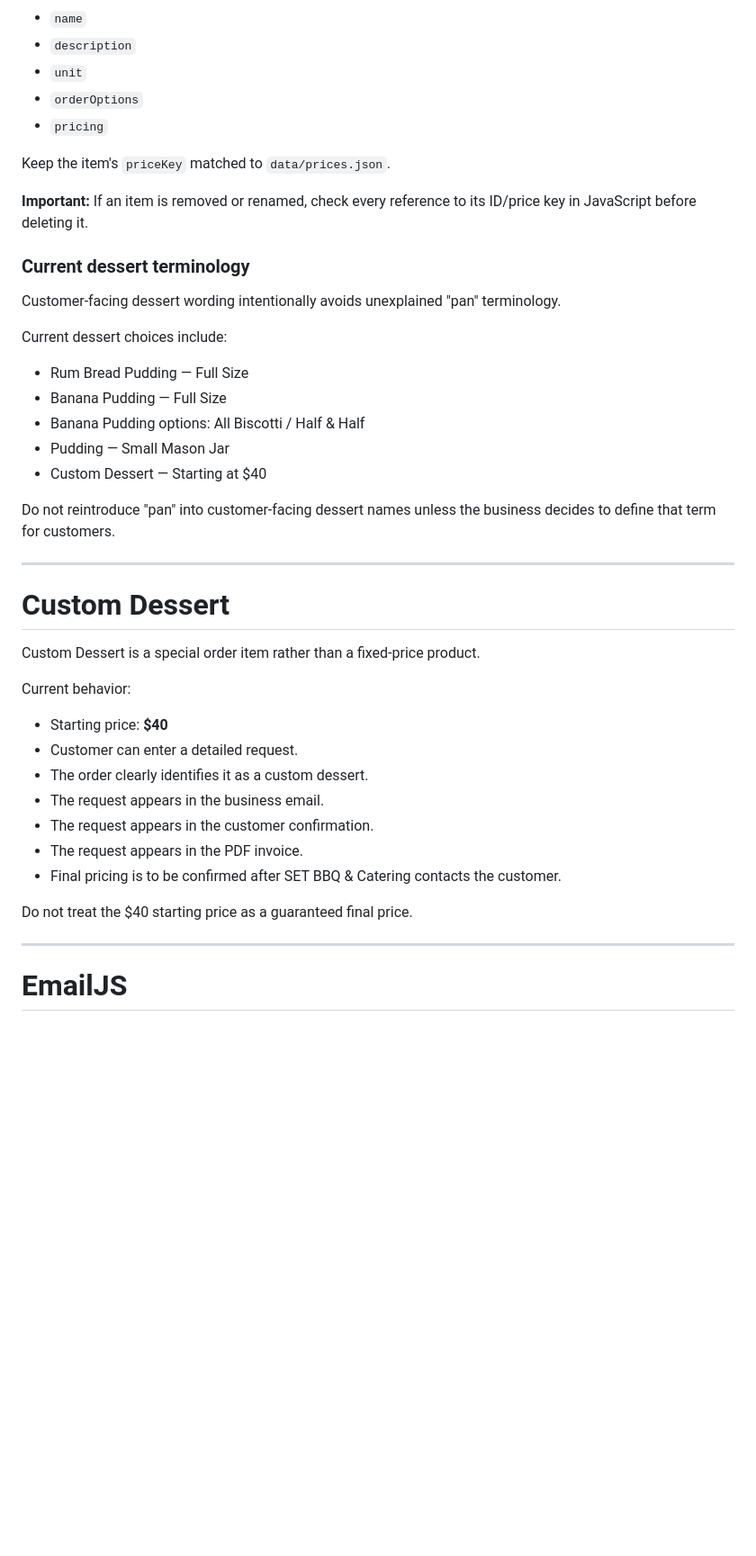
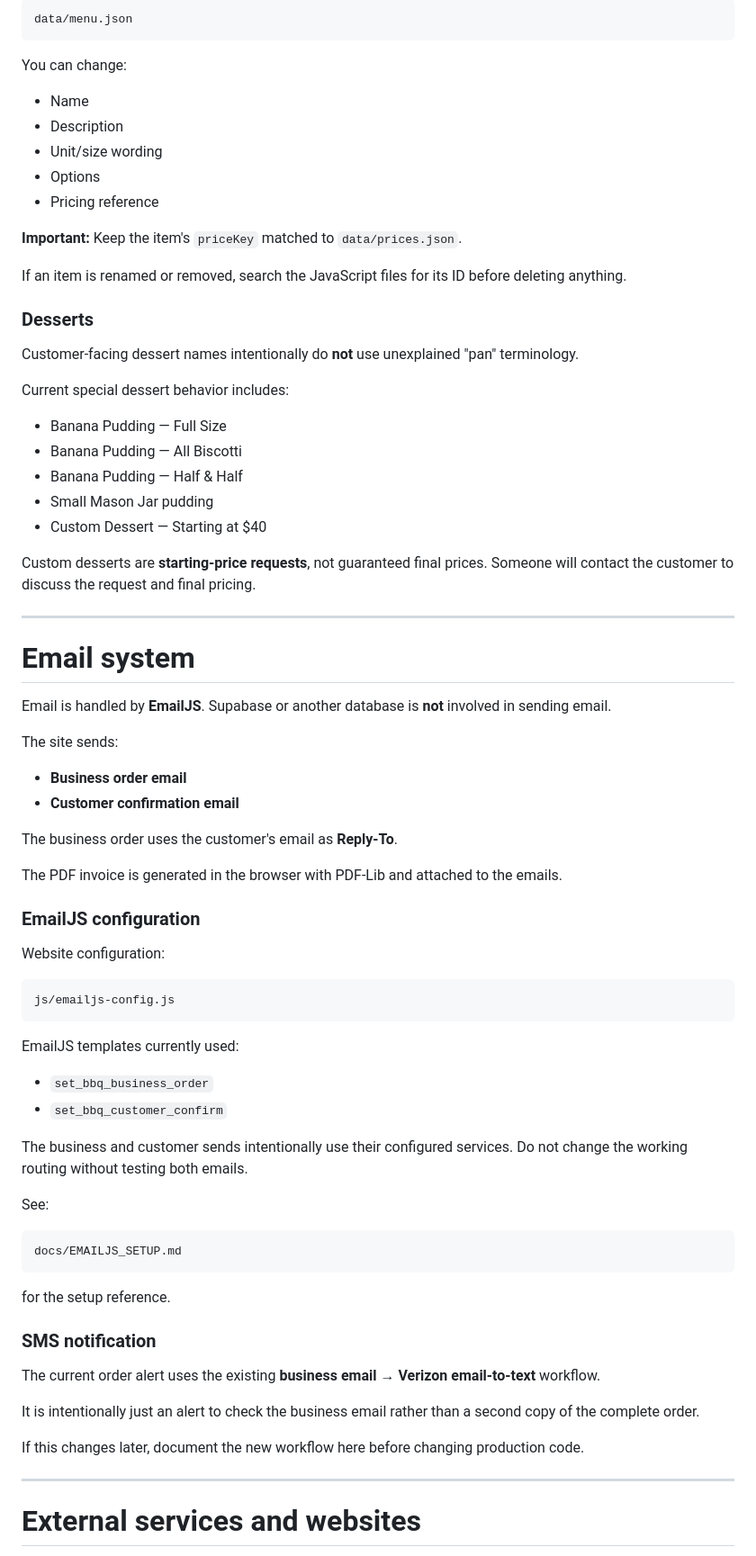
Before and after one commit to WestbergLabs/set-bbq-website, a Markdown page: README.md, the part around one of its changes. Shown at 90% size. Drawn GitHub-style; blank space fills up the shorter version.

Commit message:
Clean up and reorganize production README

````diff
--- a/README.md
+++ b/README.md
@@ -139,47 +118,81 @@ Open `data/menu.json` and edit the item's:
 
-- `name`
-- `description`
-- `unit`
-- `orderOptions`
-- `pricing`
+```text
+data/menu.json
+```
 
-Keep the item's `priceKey` matched to `data/prices.json`.
+You can change:
 
-**Important:** If an item is removed or renamed, check every reference to its ID/price key in JavaScript before deleting it.
+- Name
+- Description
+- Unit/size wording
+- Options
+- Pricing reference
 
-### Current dessert terminology
+**Important:** Keep the item's `priceKey` matched to `data/prices.json`.
 
-Customer-facing dessert wording intentionally avoids unexplained "pan" terminology.
+If an item is renamed or removed, search the JavaScript files for its ID before deleting anything.
 
-Current dessert choices include:
+### Desserts
 
-- Rum Bread Pudding — Full Size
+Customer-facing dessert names intentionally do **not** use unexplained "pan" terminology.
+
+Current special dessert behavior includes:
+
 - Banana Pudding — Full Size
-- Banana Pudding options: All Biscotti / Half & Half
-- Pudding — Small Mason Jar
+- Banana Pudding — All Biscotti
+- Banana Pudding — Half & Half
+- Small Mason Jar pudding
 - Custom Dessert — Starting at $40
 
-Do not reintroduce "pan" into customer-facing dessert names unless the business decides to define that term for customers.
+Custom desserts are **starting-price requests**, not guaranteed final prices. Someone will contact the customer to discuss the request and final pricing.
 
 ---
 
-# Custom Dessert
+# Email system
 
-Custom Dessert is a special order item rather than a fixed-price product.
+Email is handled by **EmailJS**. Supabase or another database is **not** involved in sending email.
 
-Current behavior:
+The site sends:
 
-- Starting price: **$40**
-- Customer can enter a detailed request.
-- The order clearly identifies it as a custom dessert.
-- The request appears in the business email.
-- The request appears in the customer confirmation.
-- The request appears in the PDF invoice.
-- Final pricing is to be confirmed after SET BBQ & Catering contacts the customer.
+- **Business order email**
+- **Customer confirmation email**
 
-Do not treat the $40 starting price as a guaranteed final price.
+The business order uses the customer's email as **Reply-To**.
+
+The PDF invoice is generated in the browser with PDF-Lib and attached to the emails.
+
+### EmailJS configuration
+
+Website configuration:
+
+```text
+js/emailjs-config.js
+```
+
+EmailJS templates currently used:
+
+- `set_bbq_business_order`
+- `set_bbq_customer_confirm`
+
+The business and customer sends intentionally use their configured services. Do not change the working routing without testing both emails.
+
+See:
+
+```text
+docs/EMAILJS_SETUP.md
+```
+
+for the setup reference.
+
+### SMS notification
+
+The current order alert uses the existing **business email → Verizon email-to-text** workflow.
+
+It is intentionally just an alert to check the business email rather than a second copy of the complete order.
+
+If this changes later, document the new workflow here before changing production code.
 
 ---
 
-# EmailJS
+# External services and websites
 
````
Also changed, not shown: other parts of README.md (+153 -329 lines).
